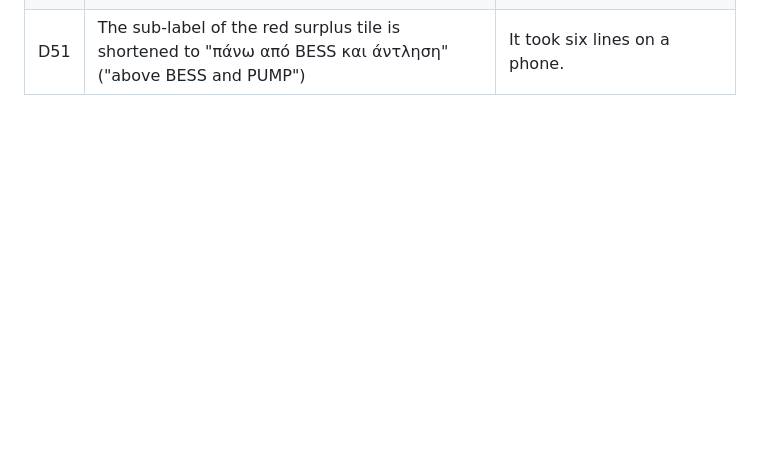
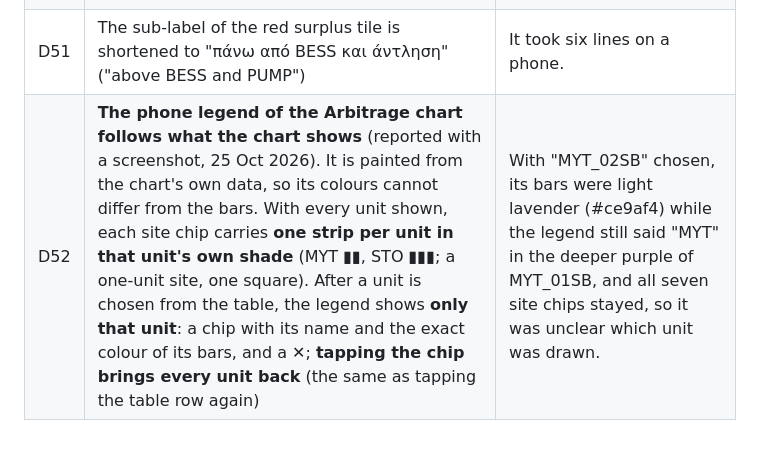
Before and after one commit to Kon-Pappas/bess-dashboard-v2, a Markdown page: docs/DECISIONS.md, the part around the change. Drawn GitHub-style; blank space fills up the shorter version.

```diff
--- a/docs/DECISIONS.md
+++ b/docs/DECISIONS.md
@@ -55,3 +55,4 @@ Format: **what** · *why* · alternatives rejected. The log starts on 21 October
 | D49 | **Daily chart: every unit name on the horizontal axis on a phone**, written vertically in a smaller font. Before, the chart library dropped every second name, so a bar could not be tied to its unit | 16 units do not fit horizontally in 300 px; vertical text does. |
 | D50 | **A missing file is a dash, never 0**: on a day that has no SCADA file yet (such as today), the SCADA figures and the SCADA RTE of the Daily cards read "–" instead of "0 MWh" and "0.00%"; the ISP figures stay | A zero says "nothing happened"; here the data has not arrived. Hub convention (null, not 0). |
 | D51 | The sub-label of the red surplus tile is shortened to "πάνω από BESS και άντληση" ("above BESS and PUMP") | It took six lines on a phone. |
+| D52 | **The phone legend of the Arbitrage chart follows what the chart shows** (reported with a screenshot, 25 Oct 2026). It is painted from the chart's own data, so its colours cannot differ from the bars. With every unit shown, each site chip carries **one strip per unit in that unit's own shade** (MYT ▮▮, STO ▮▮▮; a one-unit site, one square). After a unit is chosen from the table, the legend shows **only that unit**: a chip with its name and the exact colour of its bars, and a ✕; **tapping the chip brings every unit back** (the same as tapping the table row again) | With "MYT_02SB" chosen, its bars were light lavender (#ce9af4) while the legend still said "MYT" in the deeper purple of MYT_01SB, and all seven site chips stayed, so it was unclear which unit was drawn. |
```
Also changed, not shown: docs/ROADMAP.md (+1 -0 lines).
